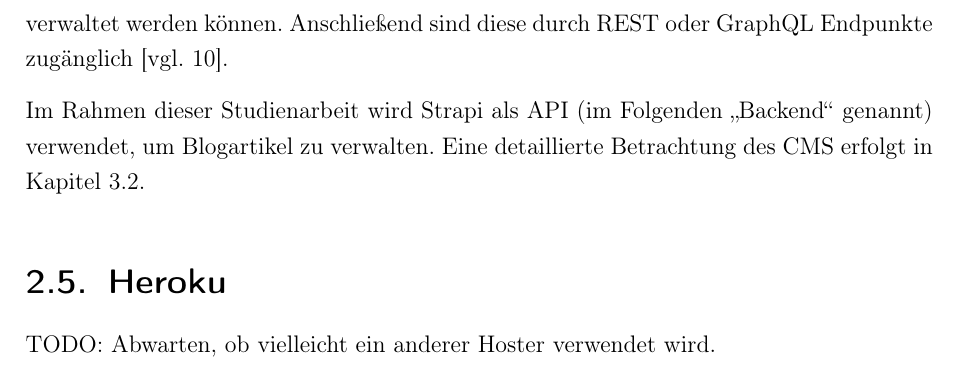
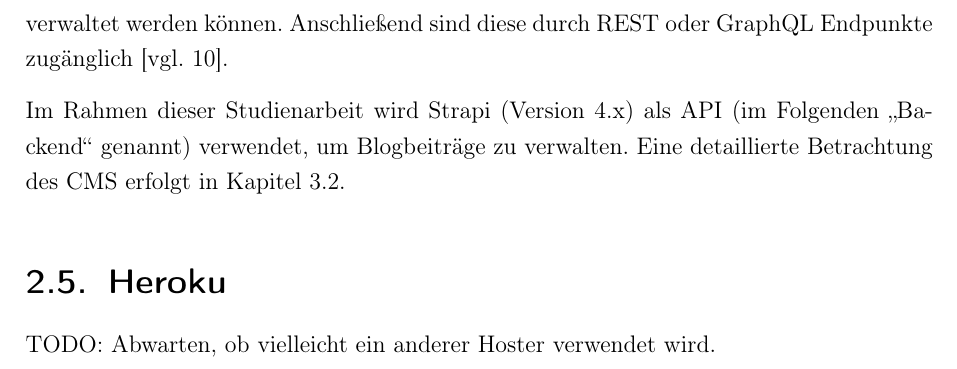
Before and after one commit to philippabele/nursing-home-volunteer, a LaTeX book (docs/main.tex, which reads docs/content/technologien.tex): part of page 18 of 24, cut so that both start at the same text. Compiled offline with pdfLaTeX.

Commit message:
Added strapi version

```diff
--- a/docs/content/technologien.tex
+++ b/docs/content/technologien.tex
@@ -121,7 +121,7 @@ Für weitere Funktionen bezüglich der Reaktivität sei auf \cite[vgl.][]{VueApi
 \section{Strapi CMS}
 Strapi ist ein Open Source CMS, das in JavaScript geschrieben ist und vollständig anpassbar ist. Es soll die Entwicklung von APIs deutlich vereinfachen und kann selber gehostet werden. Dazu stellt es eine Benutzeroberfläche bereit, über die Inhaltstypen erstellt und verwaltet werden können. Anschließend sind diese durch REST oder GraphQL Endpunkte zugänglich \cite[vgl.][]{Strapi}.
 
-Im Rahmen dieser Studienarbeit wird Strapi als API (im Folgenden \glqq Backend\grqq{} genannt) verwendet, um Blogartikel zu verwalten. Eine detaillierte Betrachtung des CMS erfolgt in Kapitel \ref{sec:struktur-backend}.
+Im Rahmen dieser Studienarbeit wird Strapi (Version 4.x) als API (im Folgenden \glqq Backend\grqq{} genannt) verwendet, um Blogbeiträge zu verwalten. Eine detaillierte Betrachtung des CMS erfolgt in Kapitel \ref{sec:struktur-backend}.
 
 %
 % Heroku
```
